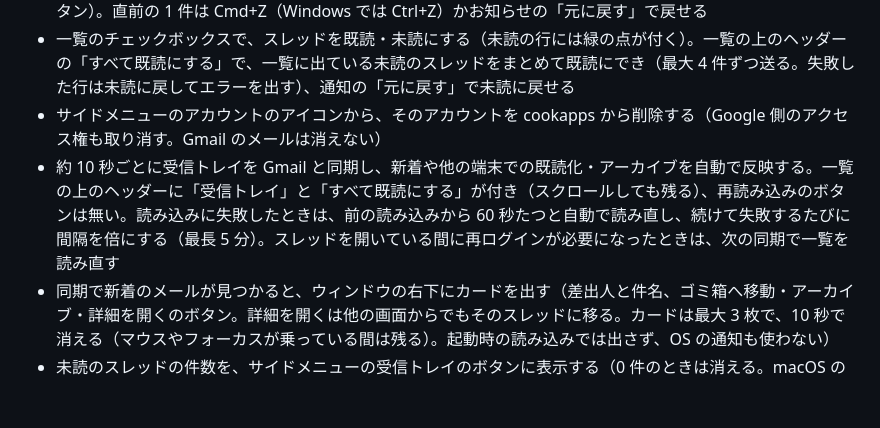
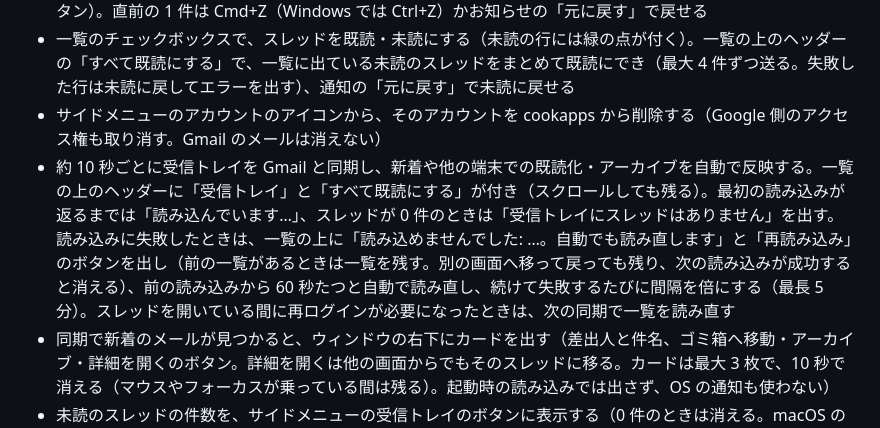
Before and after one commit to hidetsugu-miya/cookapps, a Markdown page: docs/features.md, the part around the change. Rendered like a GitHub page; blank space fills up the shorter version.

```diff
--- a/docs/features.md
+++ b/docs/features.md
@@ -11,7 +11,7 @@ title: 機能
 - スレッドをアーカイブする・ゴミ箱へ移動する（詳細画面のボタン、または一覧の行にマウスを乗せると出るボタン）。直前の 1 件は Cmd+Z（Windows では Ctrl+Z）かお知らせの「元に戻す」で戻せる
 - 一覧のチェックボックスで、スレッドを既読・未読にする（未読の行には緑の点が付く）。一覧の上のヘッダーの「すべて既読にする」で、一覧に出ている未読のスレッドをまとめて既読にでき（最大 4 件ずつ送る。失敗した行は未読に戻してエラーを出す）、通知の「元に戻す」で未読に戻せる
 - サイドメニューのアカウントのアイコンから、そのアカウントを cookapps から削除する（Google 側のアクセス権も取り消す。Gmail のメールは消えない）
-- 約 10 秒ごとに受信トレイを Gmail と同期し、新着や他の端末での既読化・アーカイブを自動で反映する。一覧の上のヘッダーに「受信トレイ」と「すべて既読にする」が付き（スクロールしても残る）、再読み込みのボタンは無い。読み込みに失敗したときは、前の読み込みから 60 秒たつと自動で読み直し、続けて失敗するたびに間隔を倍にする（最長 5 分）。スレッドを開いている間に再ログインが必要になったときは、次の同期で一覧を読み直す
+- 約 10 秒ごとに受信トレイを Gmail と同期し、新着や他の端末での既読化・アーカイブを自動で反映する。一覧の上のヘッダーに「受信トレイ」と「すべて既読にする」が付き（スクロールしても残る）。最初の読み込みが返るまでは「読み込んでいます…」、スレッドが 0 件のときは「受信トレイにスレッドはありません」を出す。読み込みに失敗したときは、一覧の上に「読み込めませんでした: …。自動でも読み直します」と「再読み込み」のボタンを出し（前の一覧があるときは一覧を残す。別の画面へ移って戻っても残り、次の読み込みが成功すると消える）、前の読み込みから 60 秒たつと自動で読み直し、続けて失敗するたびに間隔を倍にする（最長 5 分）。スレッドを開いている間に再ログインが必要になったときは、次の同期で一覧を読み直す
 - 同期で新着のメールが見つかると、ウィンドウの右下にカードを出す（差出人と件名、ゴミ箱へ移動・アーカイブ・詳細を開くのボタン。詳細を開くは他の画面からでもそのスレッドに移る。カードは最大 3 枚で、10 秒で消える（マウスやフォーカスが乗っている間は残る）。起動時の読み込みでは出さず、OS の通知も使わない）
 - 未読のスレッドの件数を、サイドメニューの受信トレイのボタンに表示する（0 件のときは消える。macOS の Dock のアイコンのバッジには、この件数と、Todo の期限が来た未完了の件数の合計を表示する。期限の時刻が過ぎるとウィンドウが隠れていても自動で増える）
 - 設定は「Google」「カレンダー」「Todoist」「Slack」「Claude」「Orca」「アップデート」の 7 つのタブに分かれ、開くと Google のタブが出る。「設定」の見出しとタブは、カードをスクロールしても上に残る
```
Also changed, not shown: CHANGELOG.md (+5 -0 lines), docs/assets/readme/todo.png.
